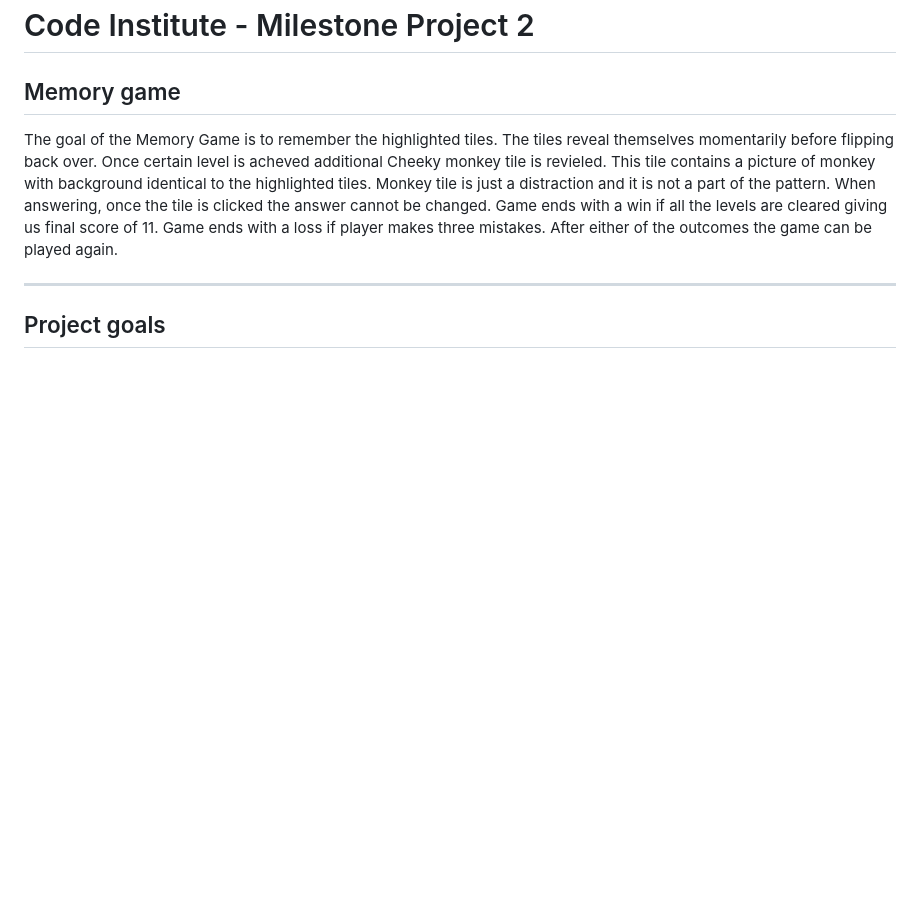
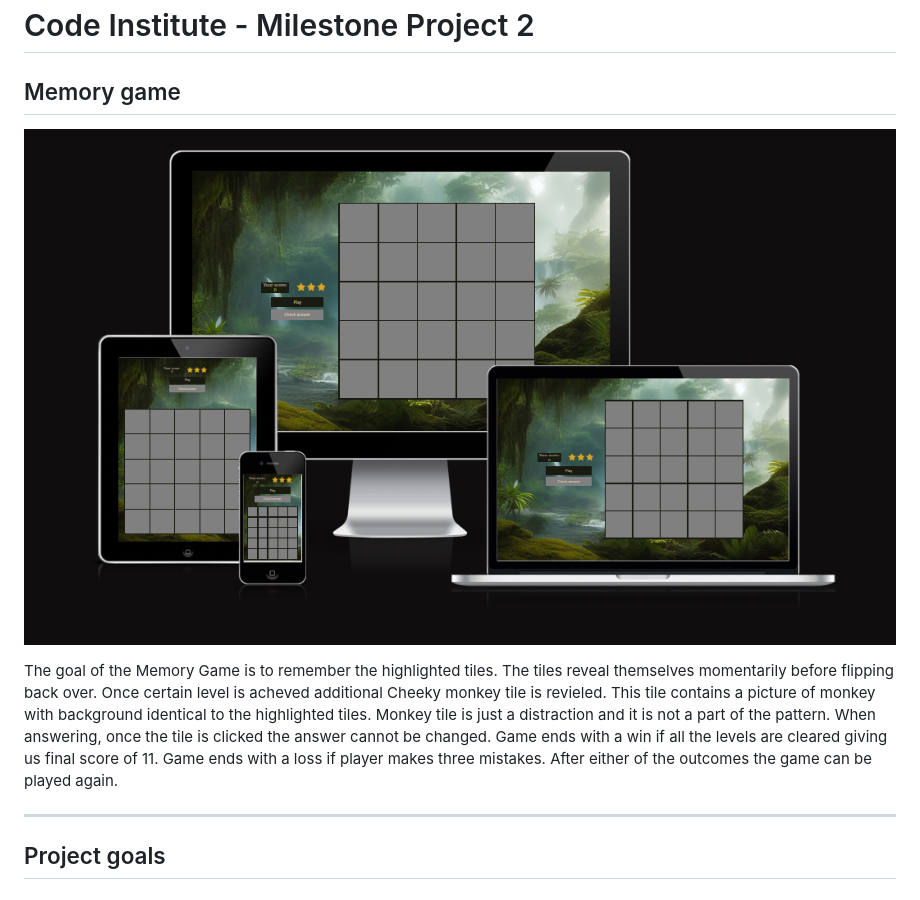
Before and after one commit to AnnaSeDab/Project2-memory-game, a Markdown page: README.md, the part around the change. Drawn GitHub-style; pictures changed too: assets/images/amIresponsive.png (added); blank space fills up the shorter version.

Commit message:
add: mock up image of the game

```diff
--- a/README.md
+++ b/README.md
@@ -1,6 +1,7 @@
 # Code Institute - Milestone Project 2
 
 ## Memory game
+![Mockup of the Memory game website viewed on a desktop, tablet and mobile device](assets/images/amIresponsive.png)
 
 The goal of the Memory Game is to remember the highlighted tiles. The tiles reveal themselves momentarily before flipping back over. Once certain level is acheved additional Cheeky monkey tile is revieled. This tile contains a picture of monkey with background identical to the highlighted tiles. Monkey tile is just a distraction and it is not a part of the pattern. When answering, once the tile is clicked the answer cannot be changed. Game ends with a win if all the levels are cleared giving us final score of 11. Game ends with a loss if player makes three mistakes. After either of the outcomes the game can be played again.
 
```
